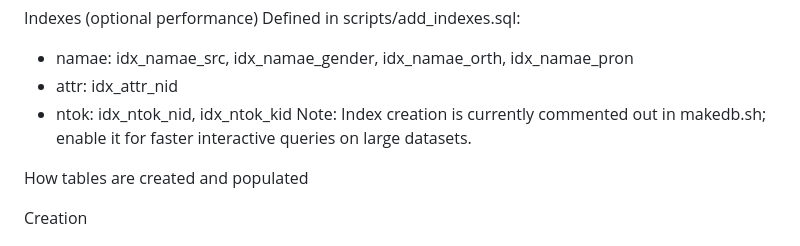
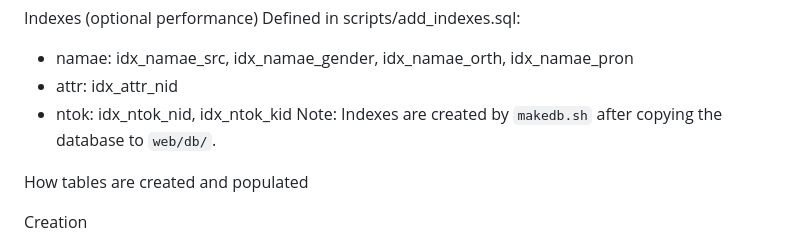
Before and after one commit to bond-lab/namae-bc, a Markdown page: DATABASE.md, the part around the change. Drawn GitHub-style.

```diff
--- a/DATABASE.md
+++ b/DATABASE.md
@@ -33,7 +33,7 @@ Defined in scripts/add_indexes.sql:
 - namae: idx_namae_src, idx_namae_gender, idx_namae_orth, idx_namae_pron
 - attr: idx_attr_nid
 - ntok: idx_ntok_nid, idx_ntok_kid
-Note: Index creation is currently commented out in makedb.sh; enable it for faster interactive queries on large datasets.
+Note: Indexes are created by `makedb.sh` after copying the database to `web/db/`.
 
 How tables are created and populated
 
```
Also changed, not shown: data/README.md (+38 -0 lines).
